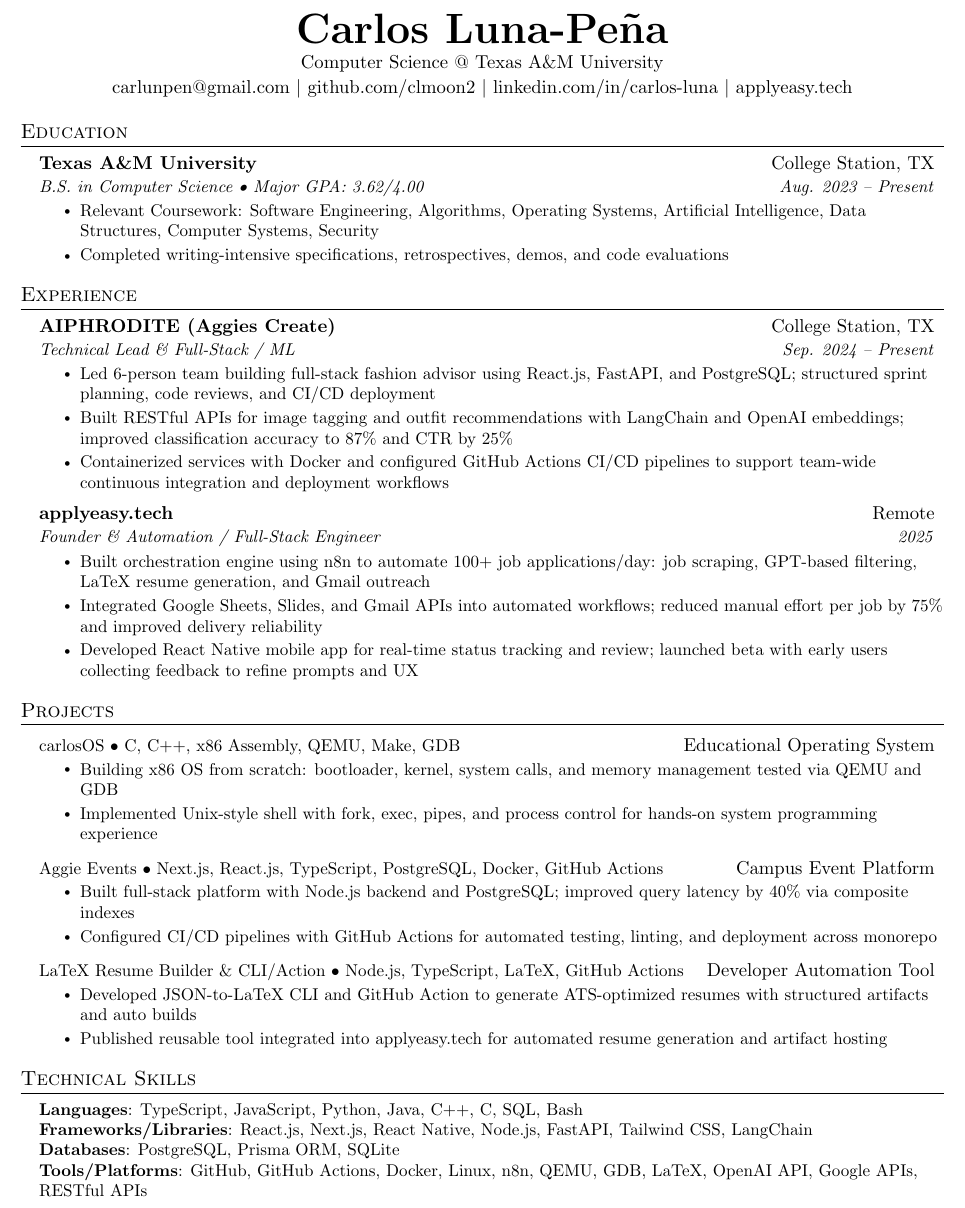
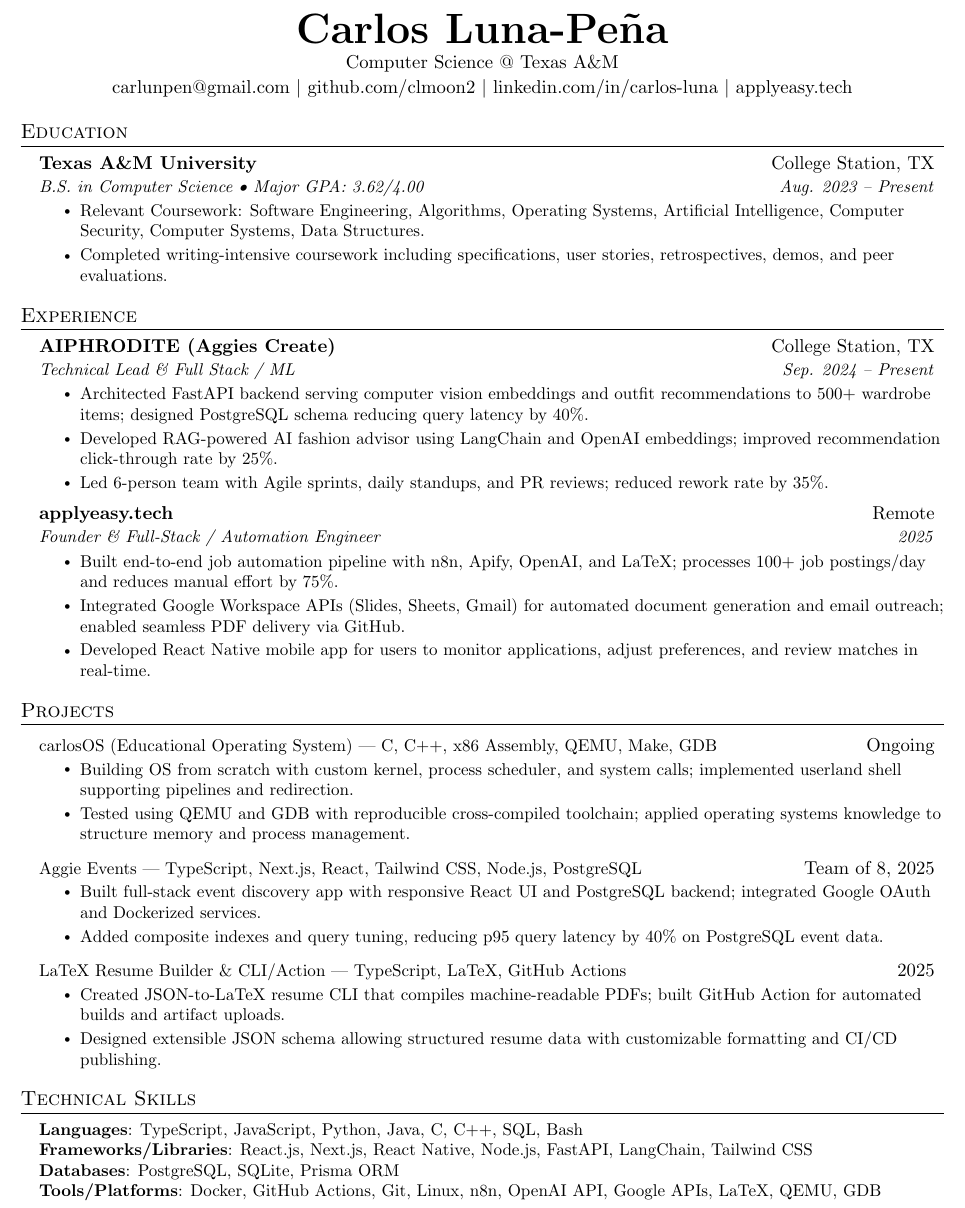
Before and after one commit to clmoon2/resumes, a LaTeX CV (resumes/tex/carlos-luna-pena-stripe-software-engineer-intern-summer-and-winter-20251218.tex): part of the page, cut so that both start at the same text. Compiled offline with pdfLaTeX.

Commit message:
Add resume for Stripe - Software Engineer, Intern (Summer and Winter)

```diff
--- a/resumes/tex/carlos-luna-pena-stripe-software-engineer-intern-summer-and-winter-20251218.tex
+++ b/resumes/tex/carlos-luna-pena-stripe-software-engineer-intern-summer-and-winter-20251218.tex
@@ -76,7 +76,7 @@
 \begin{center}
   \textbf{\Huge Carlos Luna-Pe\~na} \\
   \vspace{1pt}
-  Computer Science @ Texas A\&M University \\
+  Computer Science @ Texas A\&M \\
   \vspace{1pt}
   \href{mailto:carlunpen@gmail.com}{carlunpen@gmail.com} $|$
   \href{https://github.com/clmoon2}{github.com/clmoon2} $|$
@@ -86,58 +86,70 @@
 
 \section{Education}
 \resumeSubHeadingListStart
-  \resumeSubheading{Texas A\&M University}{College Station, TX}{B.S. in Computer Science \textbullet{} Major GPA: 3.62/4.00}{Aug. 2023 -- Present}
+  \resumeSubheading
+    {Texas A\&M University}{College Station, TX}
+    {B.S. in Computer Science • Major GPA: 3.62/4.00}{Aug. 2023 -- Present}
     \resumeItemListStart
-    \resumeItem{Relevant Coursework: Software Engineering, Algorithms, Operating Systems, Artificial Intelligence, Data Structures, Computer Systems, Security}
-    \resumeItem{Completed writing-intensive specifications, retrospectives, demos, and code evaluations}
+      \resumeItem{Relevant Coursework: Software Engineering, Algorithms, Operating Systems, Artificial Intelligence, Computer Security, Computer Systems, Data Structures.}
+      \resumeItem{Completed writing-intensive coursework including specifications, user stories, retrospectives, demos, and peer evaluations.}
     \resumeItemListEnd
 \resumeSubHeadingListEnd
 
 \section{Experience}
 \resumeSubHeadingListStart
-  \resumeSubheading{AIPHRODITE (Aggies Create)}{College Station, TX}{Technical Lead \& Full-Stack / ML}{Sep. 2024 -- Present}
+  \resumeSubheading
+    {AIPHRODITE (Aggies Create)}{College Station, TX}
+    {Technical Lead \& Full Stack / ML}{Sep. 2024 -- Present}
     \resumeItemListStart
-    \resumeItem{Led 6-person team building full-stack fashion advisor using React.js, FastAPI, and PostgreSQL; structured sprint planning, code reviews, and CI/CD deployment}
-    \resumeItem{Built RESTful APIs for image tagging and outfit recommendations with LangChain and OpenAI embeddings; improved classification accuracy to 87\% and CTR by 25\%}
-    \resumeItem{Containerized services with Docker and configured GitHub Actions CI/CD pipelines to support team-wide continuous integration and deployment workflows}
+      \resumeItem{Architected FastAPI backend serving computer vision embeddings and outfit recommendations to 500+ wardrobe items; designed PostgreSQL schema reducing query latency by 40\%.}
+      \resumeItem{Developed RAG-powered AI fashion advisor using LangChain and OpenAI embeddings; improved recommendation click-through rate by 25\%.}
+      \resumeItem{Led 6-person team with Agile sprints, daily standups, and PR reviews; reduced rework rate by 35\%.}
     \resumeItemListEnd
 
-  \resumeSubheading{applyeasy.tech}{Remote}{Founder \& Automation / Full-Stack Engineer}{2025}
+  \resumeSubheading
+    {applyeasy.tech}{Remote}
+    {Founder \& Full-Stack / Automation Engineer}{2025}
     \resumeItemListStart
-    \resumeItem{Built orchestration engine using n8n to automate 100+ job applications/day: job scraping, GPT-based filtering, LaTeX resume generation, and Gmail outreach}
-    \resumeItem{Integrated Google Sheets, Slides, and Gmail APIs into automated workflows; reduced manual effort per job by 75\% and improved delivery reliability}
-    \resumeItem{Developed React Native mobile app for real-time status tracking and review; launched beta with early users collecting feedback to refine prompts and UX}
+      \resumeItem{Built end-to-end job automation pipeline with n8n, Apify, OpenAI, and LaTeX; processes 100+ job postings/day and reduces manual effort by 75\%.}
+      \resumeItem{Integrated Google Workspace APIs (Slides, Sheets, Gmail) for automated document generation and email outreach; enabled seamless PDF delivery via GitHub.}
+      \resumeItem{Developed React Native mobile app for users to monitor applications, adjust preferences, and review matches in real-time.}
     \resumeItemListEnd
 \resumeSubHeadingListEnd
 
 \section{Projects}
 \resumeSubHeadingListStart
-  \resumeProjectHeading{carlosOS \textbullet{} C, C++, x86 Assembly, QEMU, Make, GDB}{Educational Operating System}
+  \resumeProjectHeading
+    {carlosOS (Educational Operating System) — C, C++, x86 Assembly, QEMU, Make, GDB}
+    {Ongoing}
     \resumeItemListStart
-    \resumeItem{Building x86 OS from scratch: bootloader, kernel, system calls, and memory management tested via QEMU and GDB}
-    \resumeItem{Implemented Unix-style shell with fork, exec, pipes, and process control for hands-on system programming experience}
+      \resumeItem{Building OS from scratch with custom kernel, process scheduler, and system calls; implemented userland shell supporting pipelines and redirection.}
+      \resumeItem{Tested using QEMU and GDB with reproducible cross-compiled toolchain; applied operating systems knowledge to structure memory and process management.}
     \resumeItemListEnd
 
-  \resumeProjectHeading{Aggie Events \textbullet{} Next.js, React.js, TypeScript, PostgreSQL, Docker, GitHub Actions}{Campus Event Platform}
+  \resumeProjectHeading
+    {Aggie Events — TypeScript, Next.js, React, Tailwind CSS, Node.js, PostgreSQL}
+   {Team of 8, 2025}
     \resumeItemListStart
-    \resumeItem{Built full-stack platform with Node.js backend and PostgreSQL; improved query latency by 40\% via composite indexes}
-    \resumeItem{Configured CI/CD pipelines with GitHub Actions for automated testing, linting, and deployment across monorepo}
+      \resumeItem{Built full-stack event discovery app with responsive React UI and PostgreSQL backend; integrated Google OAuth and Dockerized services.}
+      \resumeItem{Added composite indexes and query tuning, reducing p95 query latency by 40\% on PostgreSQL event data.}
     \resumeItemListEnd
 
-  \resumeProjectHeading{LaTeX Resume Builder \& CLI/Action \textbullet{} Node.js, TypeScript, LaTeX, GitHub Actions}{Developer Automation Tool}
+  \resumeProjectHeading
+    {LaTeX Resume Builder \& CLI/Action — TypeScript, LaTeX, GitHub Actions}
+    {2025}
     \resumeItemListStart
-    \resumeItem{Developed JSON-to-LaTeX CLI and GitHub Action to generate ATS-optimized resumes with structured artifacts and auto builds}
-    \resumeItem{Published reusable tool integrated into applyeasy.tech for automated resume generation and artifact hosting}
+      \resumeItem{Created JSON-to-LaTeX resume CLI that compiles machine-readable PDFs; built GitHub Action for automated builds and artifact uploads.}
+      \resumeItem{Designed extensible JSON schema allowing structured resume data with customizable formatting and CI/CD publishing.}
     \resumeItemListEnd
 \resumeSubHeadingListEnd
 
 \section{Technical Skills}
 \begin{itemize}[leftmargin=0.15in, label={}]
   \small{\item{
-    \textbf{Languages}{: TypeScript, JavaScript, Python, Java, C++, C, SQL, Bash} \\
-    \textbf{Frameworks/Libraries}{: React.js, Next.js, React Native, Node.js, FastAPI, Tailwind CSS, LangChain} \\
-    \textbf{Databases}{: PostgreSQL, Prisma ORM, SQLite} \\
-    \textbf{Tools/Platforms}{: GitHub, GitHub Actions, Docker, Linux, n8n, QEMU, GDB, LaTeX, OpenAI API, Google APIs, RESTful APIs}
+    \textbf{Languages}{: TypeScript, JavaScript, Python, Java, C, C++, SQL, Bash} \\
+    \textbf{Frameworks/Libraries}{: React.js, Next.js, React Native, Node.js, FastAPI, LangChain, Tailwind CSS} \\
+    \textbf{Databases}{: PostgreSQL, SQLite, Prisma ORM} \\
+    \textbf{Tools/Platforms}{: Docker, GitHub Actions, Git, Linux, n8n, OpenAI API, Google APIs, LaTeX, QEMU, GDB}
   }}
 \end{itemize}
 
```
Lines whose indentation alone changed are shown as unchanged.
